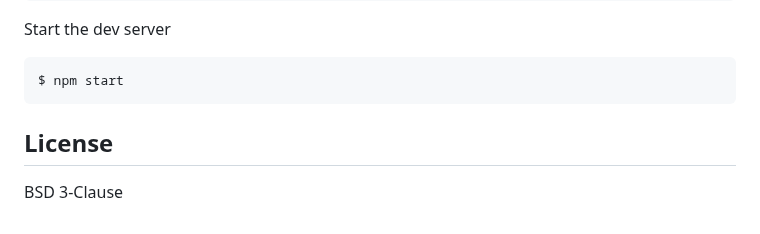
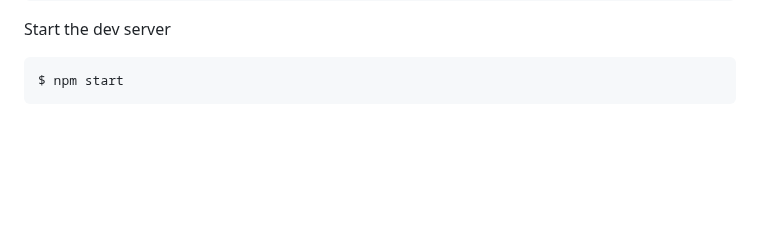
Before and after one commit to alin-o/grapesjs-blocks-bootstrap5, a Markdown page: README.md, the part around the change. Drawn GitHub-style; blank space fills up the shorter version.

````diff
--- a/README.md
+++ b/README.md
@@ -206,11 +206,3 @@ Start the dev server
 ```sh
 $ npm start
 ```
-
-
-
-
-
-## License
-
-BSD 3-Clause
````
